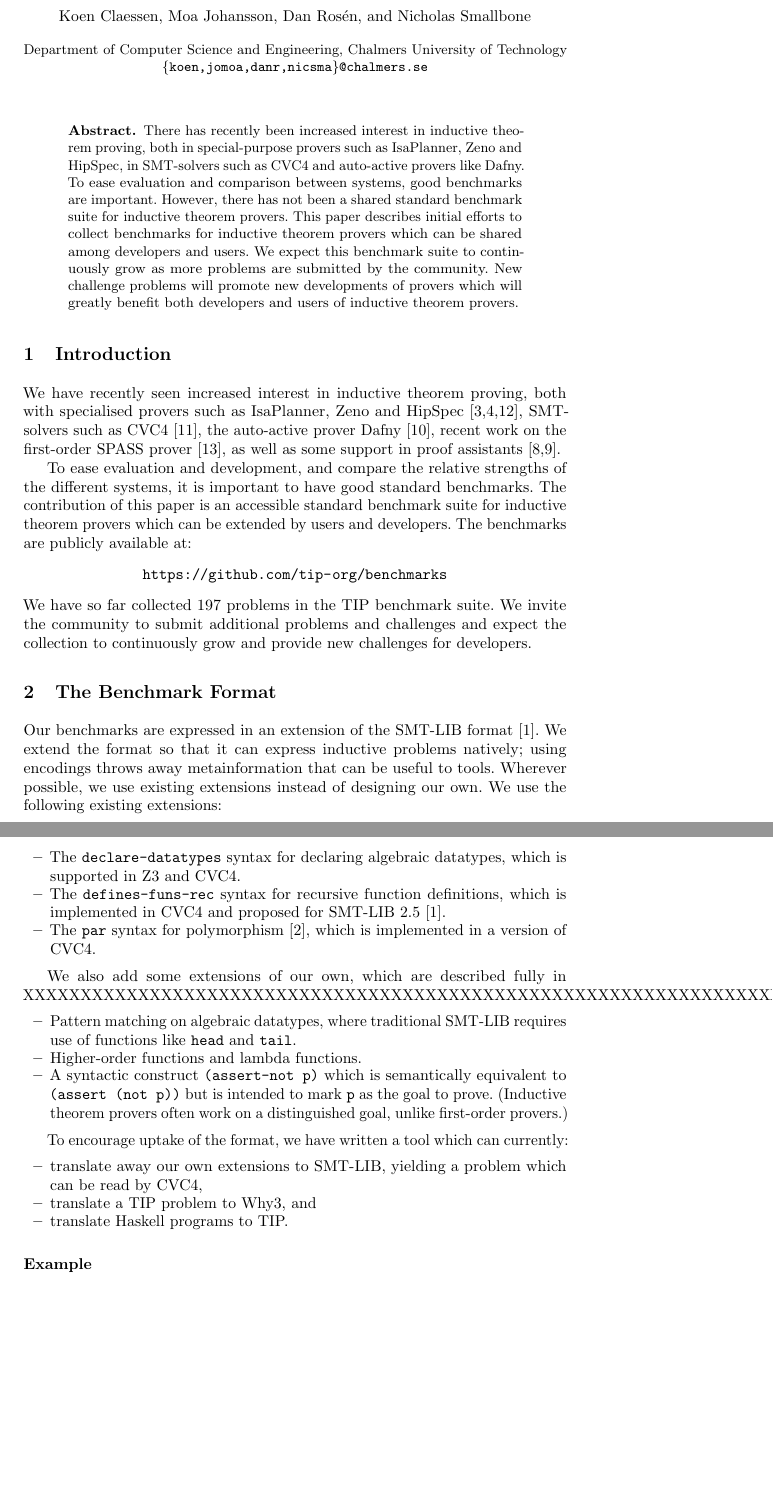
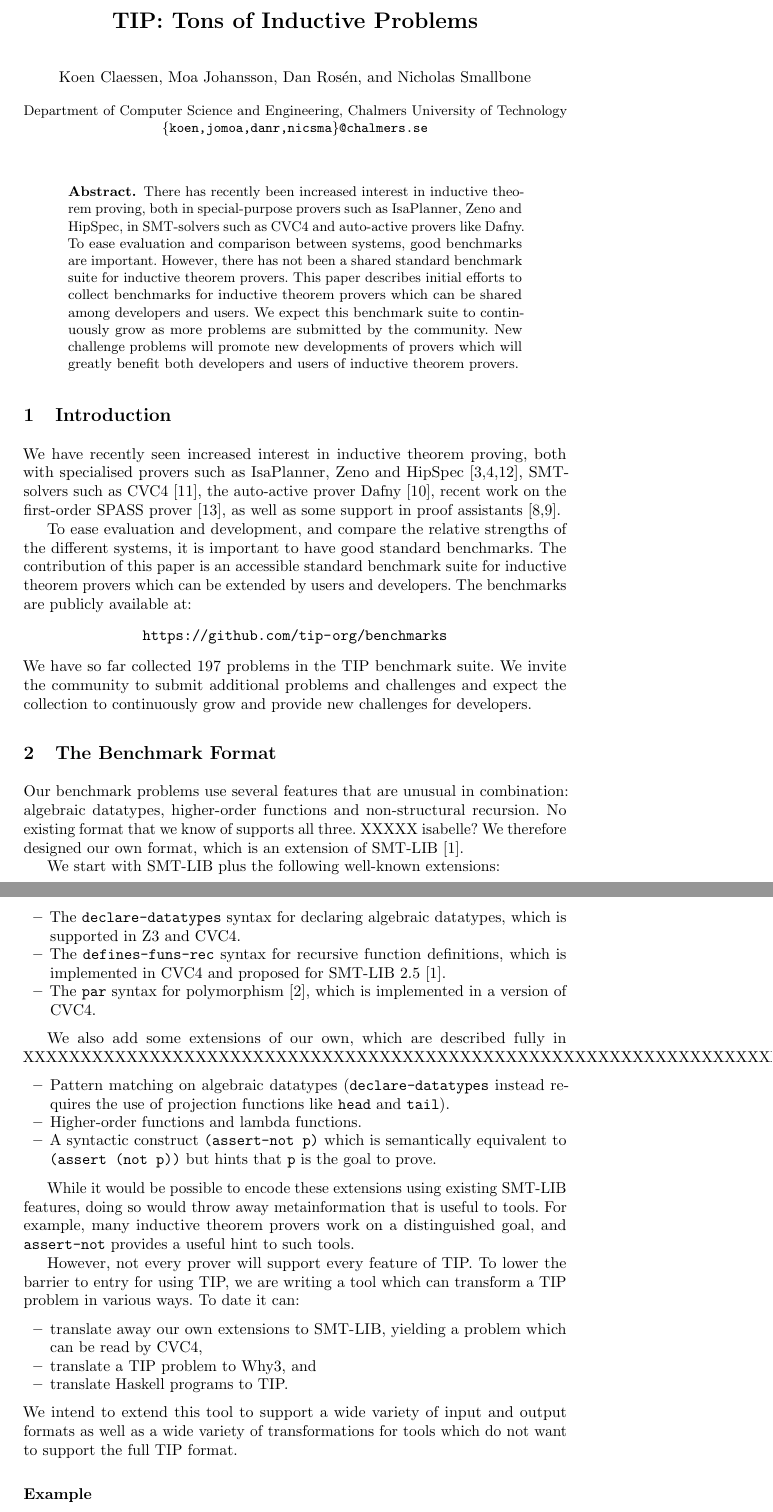
Before and after one commit to tip-org/cicm-paper, a LaTeX thesis (cicm-paper.tex): two parts of pages 1 and 2 of 5, joined at a grey line, cut at the place of the change, the shorter picture padded with empty space. Compiled offline with pdfLaTeX.

Commit message:
Improve writing a bit

```diff
--- a/cicm-paper.tex
+++ b/cicm-paper.tex
@@ -82,11 +82,13 @@ We have so far collected 197 problems in the TIP benchmark suite. We invite the
 
 \section{The Benchmark Format}
 \label{sec:format}
-Our benchmarks are expressed in an extension of the SMT-LIB format
-\cite{BST10}. We extend the format so that it can express inductive
-problems natively; using encodings throws away metainformation that
-can be useful to tools. Wherever possible, we use existing extensions
-instead of designing our own. We use the following existing extensions:
+Our benchmark problems use several features that are unusual in
+combination: algebraic datatypes, higher-order functions and
+non-structural recursion. No existing format that we know of supports
+all three. XXXXX isabelle? We therefore designed our own format, which
+is an extension of SMT-LIB \cite{BST10}.
+
+We start with SMT-LIB plus the following well-known extensions:
 \begin{itemize}
 \item The \verb|declare-datatypes| syntax for declaring algebraic
   datatypes, which is supported in Z3 and CVC4.
@@ -100,23 +102,33 @@ instead of designing our own. We use the following existing extensions:
 We also add some extensions of our own, which are described fully in
 XXXXXXXXXXXXXXXXXXXXXXXXXXXXXXXXXXXXXXXXXXXXXXXXXXXXXXXXXXXXXXXXXXX:
 \begin{itemize}
-\item Pattern matching on algebraic datatypes, where traditional
-  SMT-LIB requires use of functions like \verb|head| and \verb|tail|.
+\item Pattern matching on algebraic datatypes
+  (\verb|declare-datatypes| instead requires the use of projection
+  functions like \verb|head| and \verb|tail|).
 \item Higher-order functions and lambda functions.
 \item A syntactic construct \verb|(assert-not p)| which is
-  semantically equivalent to \verb|(assert (not p))| but is intended
-  to mark \verb|p| as the goal to prove. (Inductive theorem provers
-  often work on a distinguished goal, unlike first-order provers.)
+  semantically equivalent to \verb|(assert (not p))| but hints that
+  \verb|p| is the goal to prove.
 \end{itemize}
 
-To encourage uptake of the format, we have written a tool which can
-currently:
+While it would be possible to encode these extensions using existing
+SMT-LIB features, doing so would throw away metainformation that is
+useful to tools. For example, many inductive theorem provers work on a
+distinguished goal, and \verb|assert-not| provides a useful hint to
+such tools.
+
+However, not every prover will support every feature of TIP. To lower
+the barrier to entry for using TIP, we are writing a tool which can
+transform a TIP problem in various ways. To date it can:
 \begin{itemize}
 \item translate away our own extensions to SMT-LIB, yielding a problem
   which can be read by CVC4,
 \item translate a TIP problem to Why3, and
 \item translate Haskell programs to TIP.
 \end{itemize}
+We intend to extend this tool to support a wide variety of input and
+output formats as well as a wide variety of transformations for tools
+which do not want to support the full TIP format.
 
 \subsection*{Example}
 As an example of what the benchmarks look like, consider \texttt{prop12} from the IsaPlanner benchmark set (see Section~\ref{sec:isap} below), which states that the functions \texttt{drop} and \texttt{map} distribute over one another: \begin{center} \texttt{drop n (map f xs) = map f (drop n xs)}.\end{center}
```
